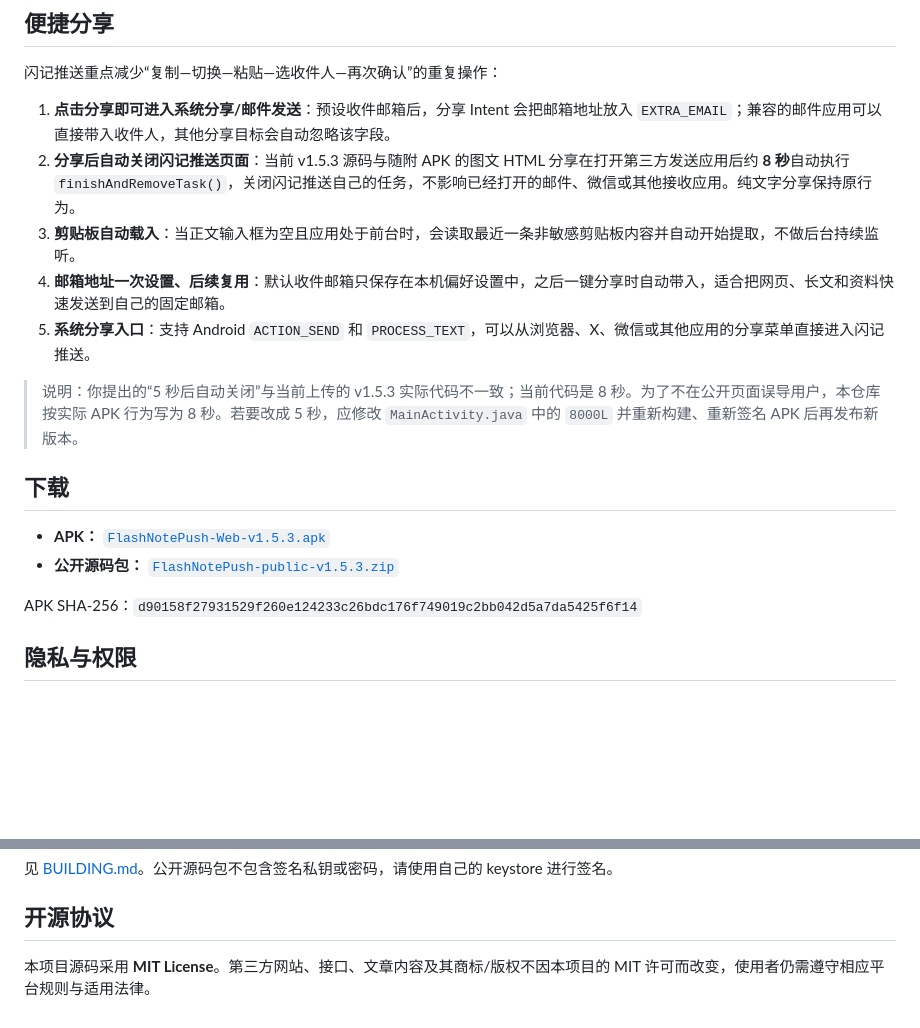
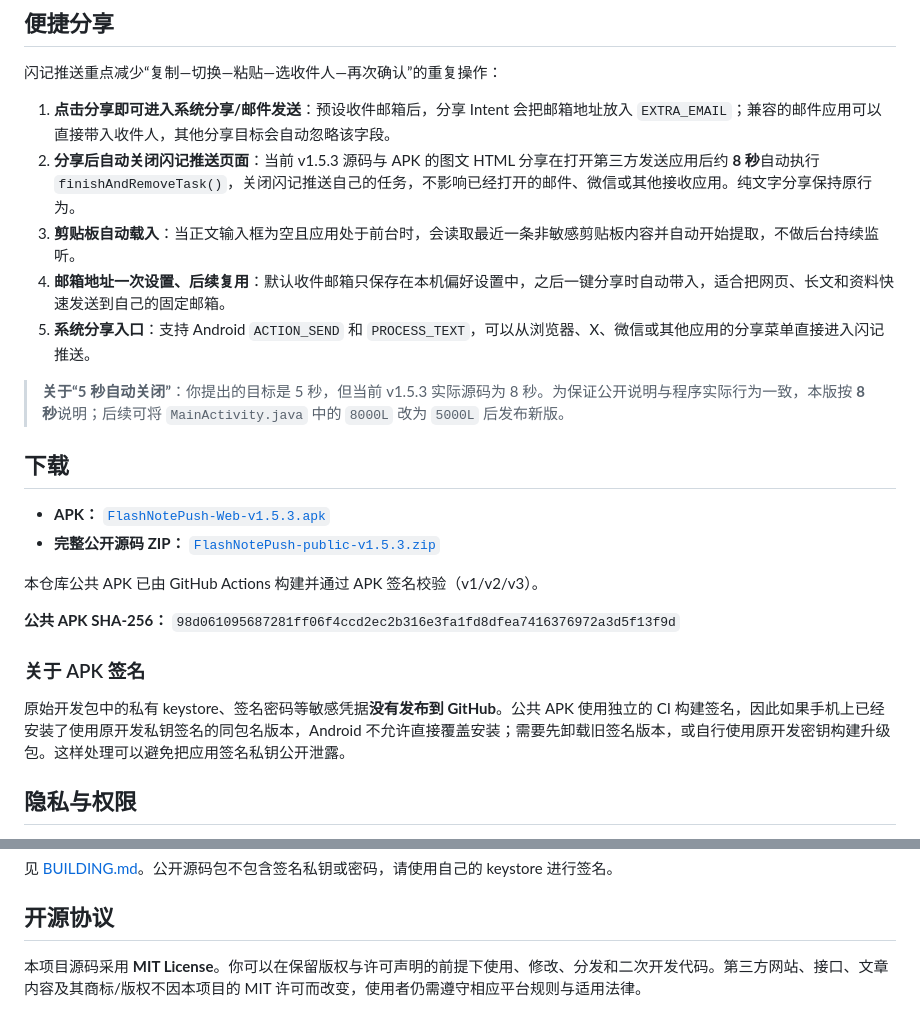
Before and after one commit to abe618-ops/flux, a Markdown page: FlashNotePush/README.md, 2 parts joined by grey strips. Rendered like a GitHub page; blank space fills up the shorter version.

Commit message:
Finalize FlashNotePush public README

```diff
--- a/FlashNotePush/README.md
+++ b/FlashNotePush/README.md
@@ -17,19 +15,25 @@
 闪记推送重点减少“复制—切换—粘贴—选收件人—再次确认”的重复操作：
 
 1. **点击分享即可进入系统分享/邮件发送**：预设收件邮箱后，分享 Intent 会把邮箱地址放入 `EXTRA_EMAIL`；兼容的邮件应用可以直接带入收件人，其他分享目标会自动忽略该字段。
-2. **分享后自动关闭闪记推送页面**：当前 v1.5.3 源码与随附 APK 的图文 HTML 分享在打开第三方发送应用后约 **8 秒**自动执行 `finishAndRemoveTask()`，关闭闪记推送自己的任务，不影响已经打开的邮件、微信或其他接收应用。纯文字分享保持原行为。
+2. **分享后自动关闭闪记推送页面**：当前 v1.5.3 源码与 APK 的图文 HTML 分享在打开第三方发送应用后约 **8 秒**自动执行 `finishAndRemoveTask()`，关闭闪记推送自己的任务，不影响已经打开的邮件、微信或其他接收应用。纯文字分享保持原行为。
 3. **剪贴板自动载入**：当正文输入框为空且应用处于前台时，会读取最近一条非敏感剪贴板内容并自动开始提取，不做后台持续监听。
 4. **邮箱地址一次设置、后续复用**：默认收件邮箱只保存在本机偏好设置中，之后一键分享时自动带入，适合把网页、长文和资料快速发送到自己的固定邮箱。
 5. **系统分享入口**：支持 Android `ACTION_SEND` 和 `PROCESS_TEXT`，可以从浏览器、X、微信或其他应用的分享菜单直接进入闪记推送。
 
-> 说明：你提出的“5 秒后自动关闭”与当前上传的 v1.5.3 实际代码不一致；当前代码是 8 秒。为了不在公开页面误导用户，本仓库按实际 APK 行为写为 8 秒。若要改成 5 秒，应修改 `MainActivity.java` 中的 `8000L` 并重新构建、重新签名 APK 后再发布新版本。
+> **关于“5 秒自动关闭”**：你提出的目标是 5 秒，但当前 v1.5.3 实际源码为 8 秒。为保证公开说明与程序实际行为一致，本版按 **8 秒**说明；后续可将 `MainActivity.java` 中的 `8000L` 改为 `5000L` 后发布新版。
 
 ## 下载
 
 - **APK：** [`FlashNotePush-Web-v1.5.3.apk`](releases/FlashNotePush-Web-v1.5.3.apk)
-- **公开源码包：** [`FlashNotePush-public-v1.5.3.zip`](source/FlashNotePush-public-v1.5.3.zip)
+- **完整公开源码 ZIP：** [`FlashNotePush-public-v1.5.3.zip`](source/FlashNotePush-public-v1.5.3.zip)
 
-APK SHA-256：`d90158f27931529f260e124233c26bdc176f749019c2bb042d5a7da5425f6f14`
+本仓库公共 APK 已由 GitHub Actions 构建并通过 APK 签名校验（v1/v2/v3）。
+
+**公共 APK SHA-256：** `98d061095687281ff06f4ccd2ec2b316e3fa1fd8dfea7416376972a3d5f13f9d`
+
+### 关于 APK 签名
+
+原始开发包中的私有 keystore、签名密码等敏感凭据**没有发布到 GitHub**。公共 APK 使用独立的 CI 构建签名，因此如果手机上已经安装了使用原开发私钥签名的同包名版本，Android 不允许直接覆盖安装；需要先卸载旧签名版本，或自行使用原开发密钥构建升级包。这样处理可以避免把应用签名私钥公开泄露。
 
 ## 隐私与权限
 
@@ -47,4 +51,4 @@ APK SHA-256：`d90158f27931529f260e124233c26bdc176f749019c2bb042d5a7da5425f6f14`
 
 ## 开源协议
 
-本项目源码采用 **MIT License**。第三方网站、接口、文章内容及其商标/版权不因本项目的 MIT 许可而改变，使用者仍需遵守相应平台规则与适用法律。
+本项目源码采用 **MIT License**。你可以在保留版权与许可声明的前提下使用、修改、分发和二次开发代码。第三方网站、接口、文章内容及其商标/版权不因本项目的 MIT 许可而改变，使用者仍需遵守相应平台规则与适用法律。
```
Also changed, not shown: other parts of FlashNotePush/README.md (+0 -2 lines).
